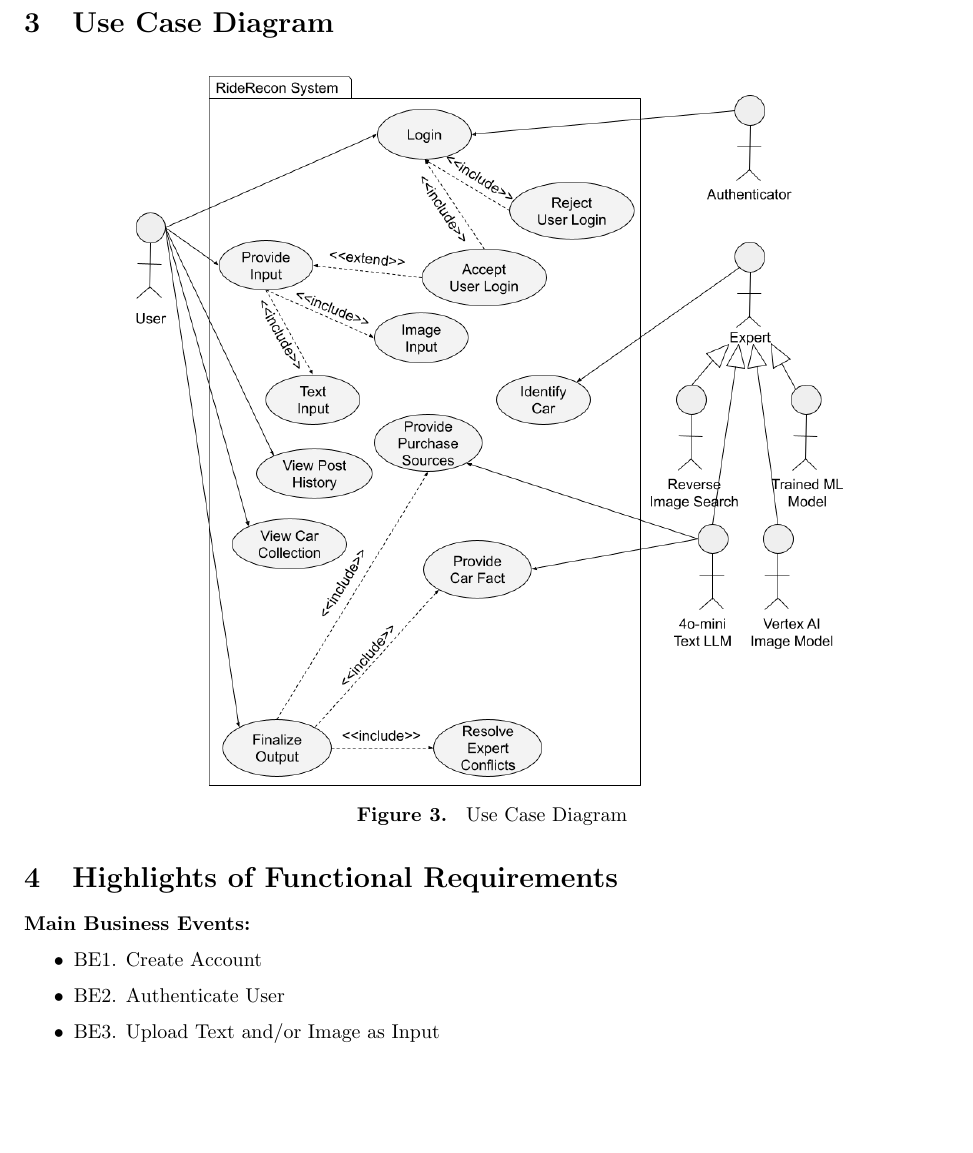
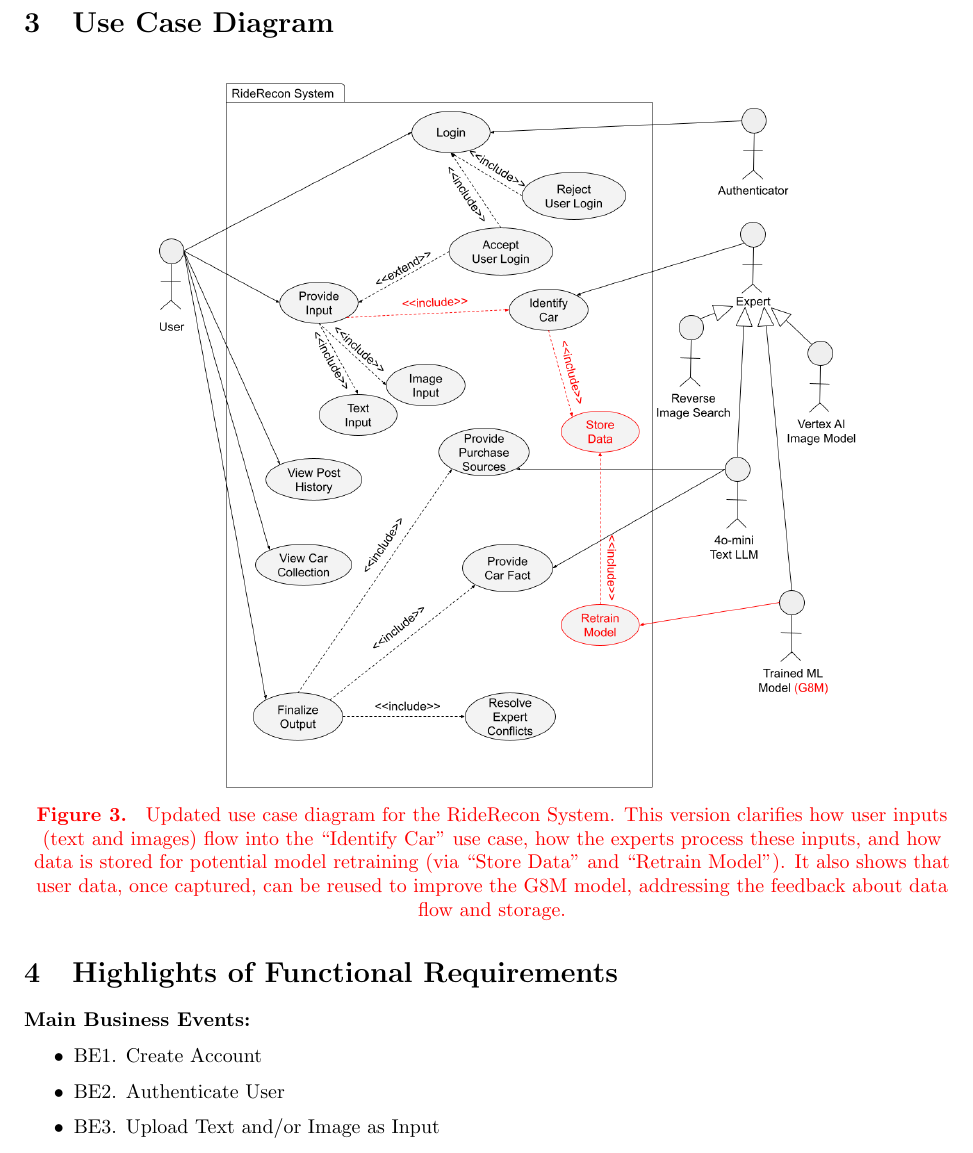
Before and after one commit to HashBukhtiar/RideRecon, a LaTeX document (D1/SE3A04_D1_Group8.tex): part of page 9 of 24, cut so that both start at the same text, the shorter picture padded with empty space. Compiled offline with pdfLaTeX.

Commit message:
Updated UC diagram for D1 to address feedback

```diff
--- a/D1/SE3A04_D1_Group8.tex
+++ b/D1/SE3A04_D1_Group8.tex
@@ -369,8 +369,8 @@ There will be 3 modules in the product. Each module focuses on different major f
 \end{itemize}
 \fi
 \begin{center}
-\includegraphics[height=13cm]{images/Use Case Diagram D1.png} \\
-\textbf{Figure 3. } Use Case Diagram
+\includegraphics[height=13cm]{images/Use Case Diagram D1_improved.png} \\
+\textcolor{red}{\textbf{Figure 3. } Updated use case diagram for the RideRecon System. This version clarifies how user inputs (text and images) flow into the “Identify Car” use case, how the experts process these inputs, and how data is stored for potential model retraining (via “Store Data” and “Retrain Model”). It also shows that user data, once captured, can be reused to improve the G8M model, addressing the feedback about data flow and storage.}
 \end{center}
 
 %In this section, select the most important Business Event that your system responds to and give its use case diagram.  Only one use case diagram is needed.  Give a brief textual description of the use case without repeating what is in the scenarios of the corresponding Business Event.
```
Also changed, not shown: D1/SE3A04_D1_Group8.pdf, D1/images/Use Case Diagram D1_improved.png (added).
